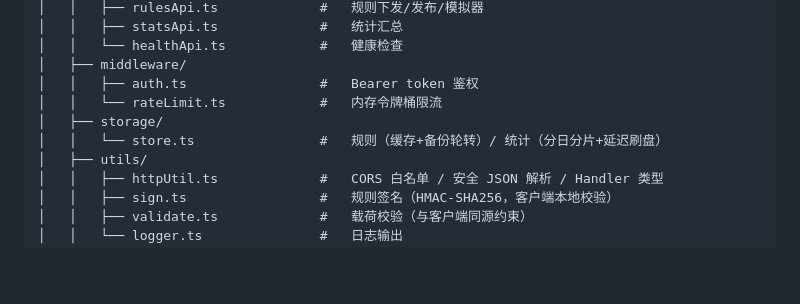
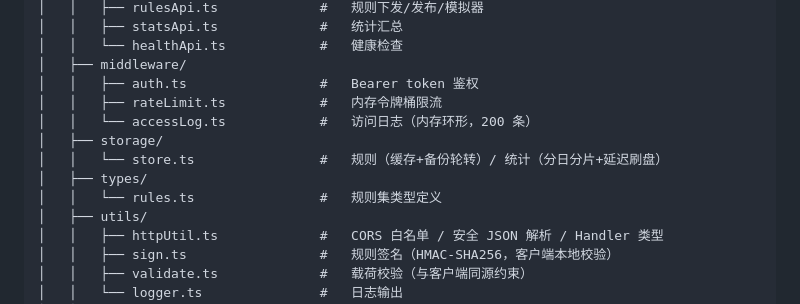
Before and after one commit to LiYihai1121/ui-app, a Markdown page: README.md, the part around one of its changes. GitHub-like rendering; blank space fills up the shorter version.

```diff
--- a/README.md
+++ b/README.md
@@ -144,9 +171,12 @@ server/                             # 后端（Bun + TypeScript，零运行时
 │   │   └── healthApi.ts            #   健康检查
 │   ├── middleware/
 │   │   ├── auth.ts                 #   Bearer token 鉴权
-│   │   └── rateLimit.ts            #   内存令牌桶限流
+│   │   ├── rateLimit.ts            #   内存令牌桶限流
+│   │   └── accessLog.ts            #   访问日志（内存环形，200 条）
 │   ├── storage/
 │   │   └── store.ts                #   规则（缓存+备份轮转）/ 统计（分日分片+延迟刷盘）
+│   ├── types/
+│   │   └── rules.ts                #   规则集类型定义
 │   ├── utils/
 │   │   ├── httpUtil.ts             #   CORS 白名单 / 安全 JSON 解析 / Handler 类型
 │   │   ├── sign.ts                 #   规则签名（HMAC-SHA256，客户端本地校验）
```
Also changed, not shown: other parts of README.md (+51 -24 lines).
